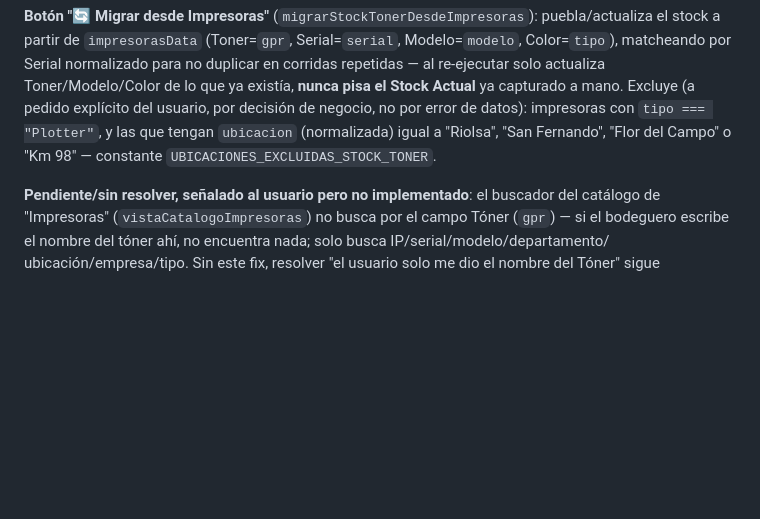
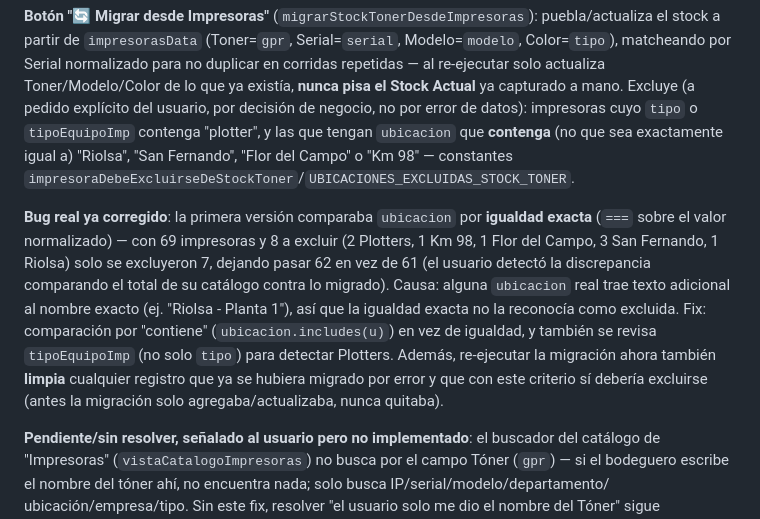
Before and after one commit to itbreemer/pruebas1, a Markdown page: CLAUDE.md, the part around the change. GitHub-like rendering; blank space fills up the shorter version.

Commit message:
Documenta el bug de exclusión exacta vs "contiene" en la migración de Stock Tóner
Co-Authored-By: Claude Sonnet 5 <noreply@anthropic.com>
Claude-Session: https://claude.ai/code/session_01A8Vn6gvVCe6pEqrXPwgM2b

```diff
--- a/CLAUDE.md
+++ b/CLAUDE.md
@@ -288,8 +288,20 @@ stock a partir de `impresorasData` (Toner=`gpr`, Serial=`serial`, Modelo=`modelo
 matcheando por Serial normalizado para no duplicar en corridas repetidas — al re-ejecutar solo
 actualiza Toner/Modelo/Color de lo que ya existía, **nunca pisa el Stock Actual** ya capturado a
 mano. Excluye (a pedido explícito del usuario, por decisión de negocio, no por error de datos):
-impresoras con `tipo === "Plotter"`, y las que tengan `ubicacion` (normalizada) igual a "Riolsa",
-"San Fernando", "Flor del Campo" o "Km 98" — constante `UBICACIONES_EXCLUIDAS_STOCK_TONER`.
+impresoras cuyo `tipo` o `tipoEquipoImp` contenga "plotter", y las que tengan `ubicacion` que
+**contenga** (no que sea exactamente igual a) "Riolsa", "San Fernando", "Flor del Campo" o "Km
+98" — constantes `impresoraDebeExcluirseDeStockToner`/`UBICACIONES_EXCLUIDAS_STOCK_TONER`.
+
+**Bug real ya corregido**: la primera versión comparaba `ubicacion` por **igualdad exacta**
+(`===` sobre el valor normalizado) — con 69 impresoras y 8 a excluir (2 Plotters, 1 Km 98, 1
+Flor del Campo, 3 San Fernando, 1 Riolsa) solo se excluyeron 7, dejando pasar 62 en vez de 61
+(el usuario detectó la discrepancia comparando el total de su catálogo contra lo migrado). Causa:
+alguna `ubicacion` real trae texto adicional al nombre exacto (ej. "Riolsa - Planta 1"), así que
+la igualdad exacta no la reconocía como excluida. Fix: comparación por "contiene"
+(`ubicacion.includes(u)`) en vez de igualdad, y también se revisa `tipoEquipoImp` (no solo
+`tipo`) para detectar Plotters. Además, re-ejecutar la migración ahora también **limpia**
+cualquier registro que ya se hubiera migrado por error y que con este criterio sí debería
+excluirse (antes la migración solo agregaba/actualizaba, nunca quitaba).
 
 **Pendiente/sin resolver, señalado al usuario pero no implementado**: el buscador del catálogo de
 "Impresoras" (`vistaCatalogoImpresoras`) no busca por el campo Tóner (`gpr`) — si el bodeguero
```
